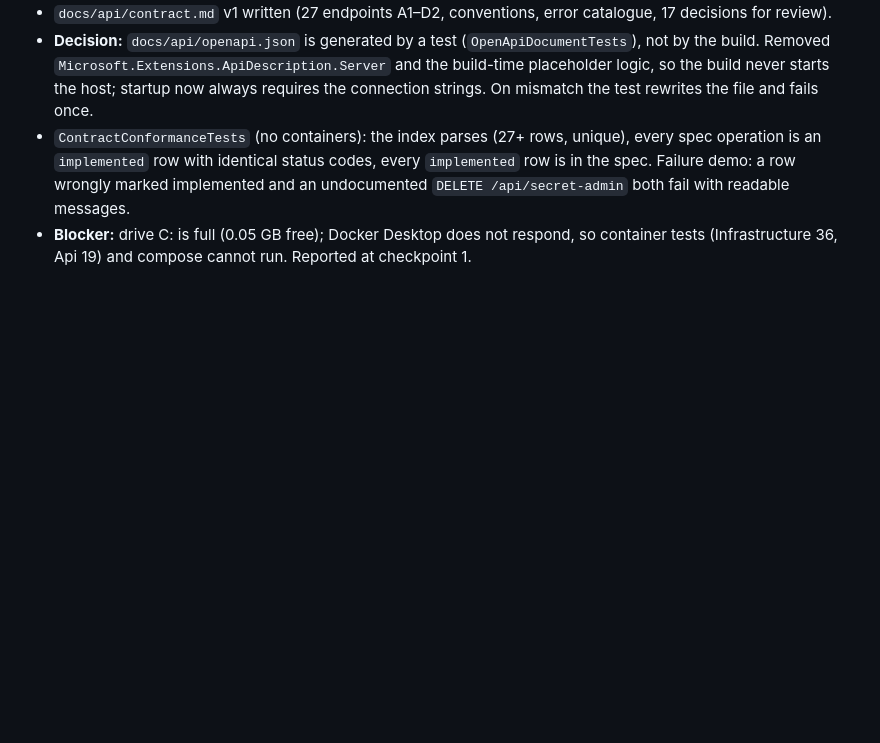
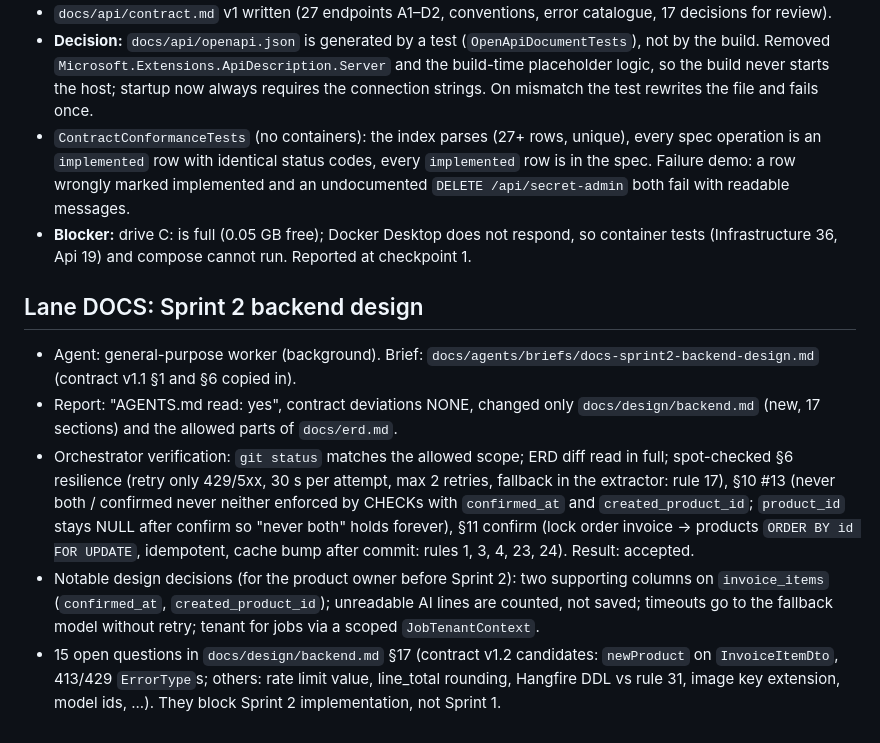
Before and after one commit to Medo6143/STPOCKLY_BACKEND, a Markdown page: docs/sprints/sprint-1-log.md, the part around the change. Drawn GitHub-style; blank space fills up the shorter version.

Commit message:
docs: log the docs lane result
Co-Authored-By: Claude Opus 5.5 <noreply@anthropic.com>

```diff
--- a/docs/sprints/sprint-1-log.md
+++ b/docs/sprints/sprint-1-log.md
@@ -132,3 +132,11 @@ Stop conditions. The message defining "the four stop conditions" did not reach t
 - **Decision:** `docs/api/openapi.json` is generated by a test (`OpenApiDocumentTests`), not by the build. Removed `Microsoft.Extensions.ApiDescription.Server` and the build-time placeholder logic, so the build never starts the host; startup now always requires the connection strings. On mismatch the test rewrites the file and fails once.
 - `ContractConformanceTests` (no containers): the index parses (27+ rows, unique), every spec operation is an `implemented` row with identical status codes, every `implemented` row is in the spec. Failure demo: a row wrongly marked implemented and an undocumented `DELETE /api/secret-admin` both fail with readable messages.
 - **Blocker:** drive C: is full (0.05 GB free); Docker Desktop does not respond, so container tests (Infrastructure 36, Api 19) and compose cannot run. Reported at checkpoint 1.
+
+## Lane DOCS: Sprint 2 backend design
+
+- Agent: general-purpose worker (background). Brief: `docs/agents/briefs/docs-sprint2-backend-design.md` (contract v1.1 §1 and §6 copied in).
+- Report: "AGENTS.md read: yes", contract deviations NONE, changed only `docs/design/backend.md` (new, 17 sections) and the allowed parts of `docs/erd.md`.
+- Orchestrator verification: `git status` matches the allowed scope; ERD diff read in full; spot-checked §6 resilience (retry only 429/5xx, 30 s per attempt, max 2 retries, fallback in the extractor: rule 17), §10 #13 (never both / confirmed never neither enforced by CHECKs with `confirmed_at` and `created_product_id`; `product_id` stays NULL after confirm so "never both" holds forever), §11 confirm (lock order invoice → products `ORDER BY id FOR UPDATE`, idempotent, cache bump after commit: rules 1, 3, 4, 23, 24). Result: accepted.
+- Notable design decisions (for the product owner before Sprint 2): two supporting columns on `invoice_items` (`confirmed_at`, `created_product_id`); unreadable AI lines are counted, not saved; timeouts go to the fallback model without retry; tenant for jobs via a scoped `JobTenantContext`.
+- 15 open questions in `docs/design/backend.md` §17 (contract v1.2 candidates: `newProduct` on `InvoiceItemDto`, 413/429 `ErrorType`s; others: rate limit value, line_total rounding, Hangfire DDL vs rule 31, image key extension, model ids, ...). They block Sprint 2 implementation, not Sprint 1.
```
